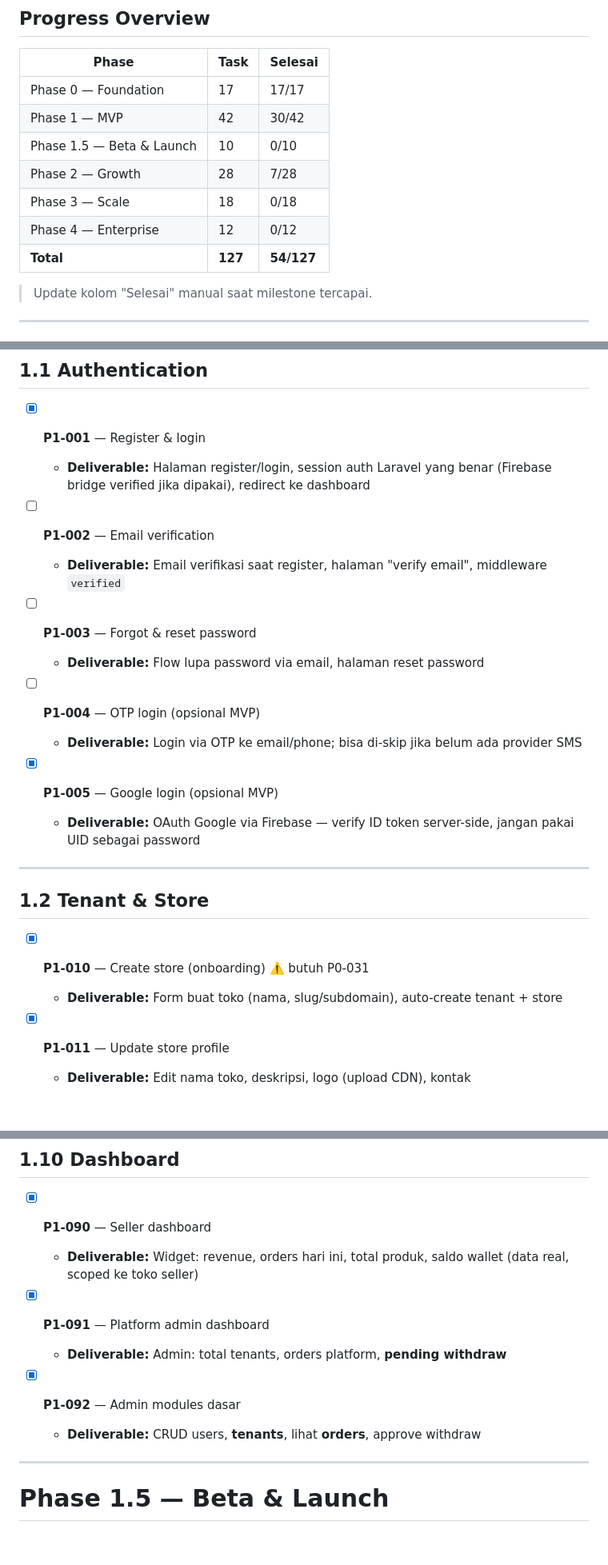
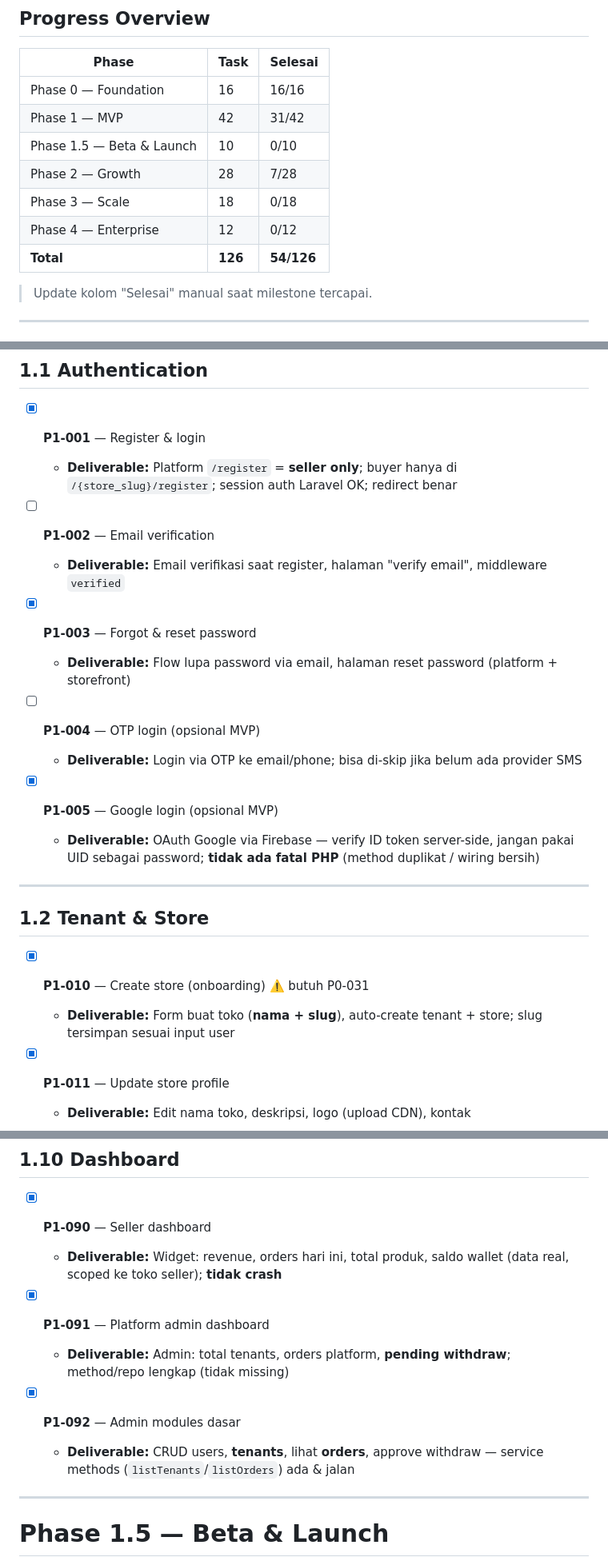
Before and after one commit to kikarin/toko-instan, a Markdown page: docs/PROJECT_PLAN.md, 3 parts joined by grey strips. Shown at 80% size. Rendered like a GitHub page; blank space fills up the shorter version.

Commit message:
update plan

```diff
--- a/docs/PROJECT_PLAN.md
+++ b/docs/PROJECT_PLAN.md
@@ -12,13 +12,13 @@
 
 | Phase                     | Task    | Selesai    |
 | ------------------------- | ------- | ---------- |
-| Phase 0 — Foundation      | 17      | 17/17      |
-| Phase 1 — MVP             | 42      | 30/42      |
+| Phase 0 — Foundation      | 16      | 16/16      |
+| Phase 1 — MVP             | 42      | 31/42      |
 | Phase 1.5 — Beta & Launch | 10      | 0/10       |
 | Phase 2 — Growth          | 28      | 7/28       |
 | Phase 3 — Scale           | 18      | 0/18       |
 | Phase 4 — Enterprise      | 12      | 0/12       |
-| **Total**                 | **127** | **54/127** |
+| **Total**                 | **126** | **54/126** |
 
 
 > Update kolom "Selesai" manual saat milestone tercapai.
@@ -130,19 +130,19 @@
 ## 1.1 Authentication
 
 - [x] **P1-001** — Register & login
-  - **Deliverable:** Halaman register/login, session auth Laravel yang benar (Firebase bridge verified jika dipakai), redirect ke dashboard
+  - **Deliverable:** Platform `/register` = **seller only**; buyer hanya di `/{store_slug}/register`; session auth Laravel OK; redirect benar
 
 - [ ] **P1-002** — Email verification
   - **Deliverable:** Email verifikasi saat register, halaman "verify email", middleware `verified`
 
-- [ ] **P1-003** — Forgot & reset password
-  - **Deliverable:** Flow lupa password via email, halaman reset password
+- [x] **P1-003** — Forgot & reset password
+  - **Deliverable:** Flow lupa password via email, halaman reset password (platform + storefront)
 
 - [ ] **P1-004** — OTP login (opsional MVP)
   - **Deliverable:** Login via OTP ke email/phone; bisa di-skip jika belum ada provider SMS
 
 - [x] **P1-005** — Google login (opsional MVP)
-  - **Deliverable:** OAuth Google via Firebase — verify ID token server-side, jangan pakai UID sebagai password
+  - **Deliverable:** OAuth Google via Firebase — verify ID token server-side, jangan pakai UID sebagai password; **tidak ada fatal PHP** (method duplikat / wiring bersih)
 
 ---
 
@@ -151,7 +151,7 @@
 ## 1.2 Tenant & Store
 
 - [x] **P1-010** — Create store (onboarding) ⚠️ butuh P0-031
-  - **Deliverable:** Form buat toko (nama, slug/subdomain), auto-create tenant + store
+  - **Deliverable:** Form buat toko (**nama + slug**), auto-create tenant + store; slug tersimpan sesuai input user
 
 - [x] **P1-011** — Update store profile
   - **Deliverable:** Edit nama toko, deskripsi, logo (upload CDN), kontak
@@ -307,13 +307,13 @@
 ## 1.10 Dashboard
 
 - [x] **P1-090** — Seller dashboard
-  - **Deliverable:** Widget: revenue, orders hari ini, total produk, saldo wallet (data real, scoped ke toko seller)
+  - **Deliverable:** Widget: revenue, orders hari ini, total produk, saldo wallet (data real, scoped ke toko seller); **tidak crash**
 
 - [x] **P1-091** — Platform admin dashboard
-  - **Deliverable:** Admin: total tenants, orders platform, **pending withdraw**
+  - **Deliverable:** Admin: total tenants, orders platform, **pending withdraw**; method/repo lengkap (tidak missing)
 
 - [x] **P1-092** — Admin modules dasar
-  - **Deliverable:** CRUD users, **tenants**, lihat **orders**, approve withdraw
+  - **Deliverable:** CRUD users, **tenants**, lihat **orders**, approve withdraw — service methods (`listTenants`/`listOrders`) ada & jalan
 
 ---
 
```
Also changed, not shown: other parts of docs/PROJECT_PLAN.md (+5 -3 lines).
